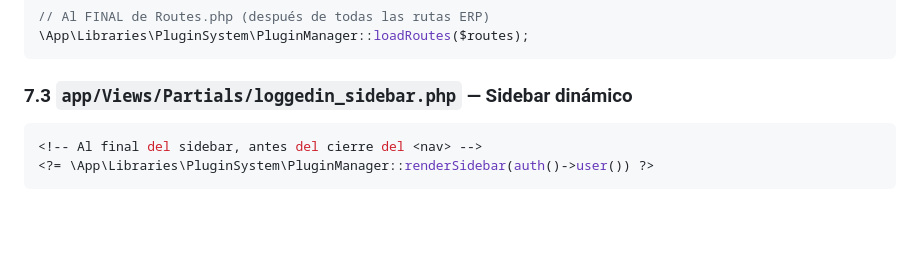
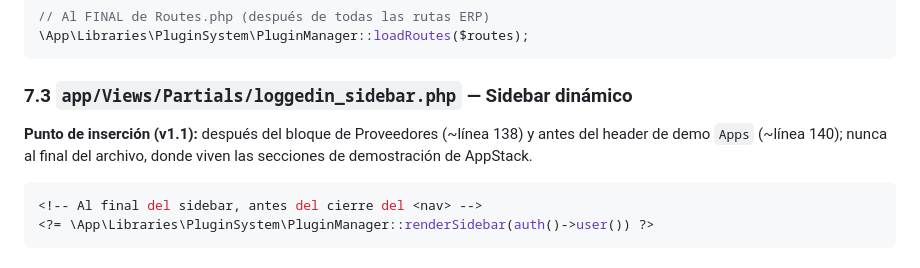
Before and after one commit to fauzt0/SIAP-EHWEB, a Markdown page: agentic/ARQUITECTURA_PLUGIN_SYSTEM.md, the part around the change. Rendered like a GitHub page; blank space fills up the shorter version.

````diff
--- a/agentic/ARQUITECTURA_PLUGIN_SYSTEM.md
+++ b/agentic/ARQUITECTURA_PLUGIN_SYSTEM.md
@@ -935,6 +935,8 @@ Events::on('pre_system', function () {
 
 ### 7.3 `app/Views/Partials/loggedin_sidebar.php` — Sidebar dinámico
 
+**Punto de inserción (v1.1):** después del bloque de Proveedores (~línea 138) y antes del header de demo `Apps` (~línea 140); nunca al final del archivo, donde viven las secciones de demostración de AppStack.
+
 ```php
 <!-- Al final del sidebar, antes del cierre del <nav> -->
 <?= \App\Libraries\PluginSystem\PluginManager::renderSidebar(auth()->user()) ?>
````
Also changed, not shown: agentic/PLUGIN_000_PROMPT.md (added, +99 -0 lines), agentic/plugin_000_plugin_system_core.md (+75 -5 lines).
